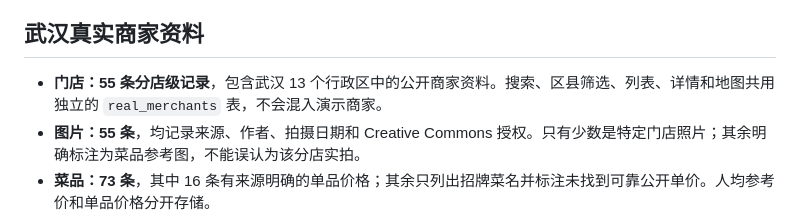
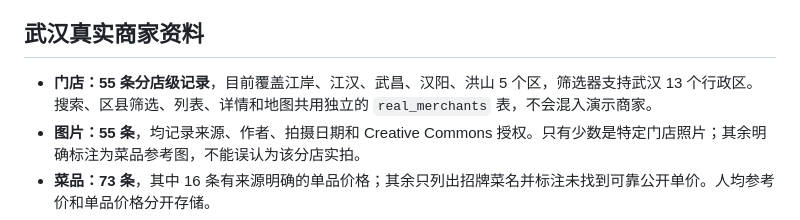
Before and after one commit to 2472099715liangren-ship-it/nightfood-ai, a Markdown page: README.md, the part around the change. Drawn GitHub-style.

Commit message:
State the actual five-district coverage without implying all thirteen are populated

```diff
--- a/README.md
+++ b/README.md
@@ -87,7 +87,7 @@ nightfood-ai/
 
 ## 武汉真实商家资料
 
-- **门店：55 条分店级记录**，包含武汉 13 个行政区中的公开商家资料。搜索、区县筛选、列表、详情和地图共用独立的 `real_merchants` 表，不会混入演示商家。
+- **门店：55 条分店级记录**，目前覆盖江岸、江汉、武昌、汉阳、洪山 5 个区，筛选器支持武汉 13 个行政区。搜索、区县筛选、列表、详情和地图共用独立的 `real_merchants` 表，不会混入演示商家。
 - **图片：55 条**，均记录来源、作者、拍摄日期和 Creative Commons 授权。只有少数是特定门店照片；其余明确标注为菜品参考图，不能误认为该分店实拍。
 - **菜品：73 条**，其中 16 条有来源明确的单品价格；其余只列出招牌菜名并标注未找到可靠公开单价。人均参考价和单品价格分开存储。
 - **地图：**使用 Leaflet + OpenStreetMap，只有有坐标的门店才会放置标记。运行 `python3 import_wuhan_catalog.py --geocode` 可按具体地址补充 WGS84 坐标；没有门牌或地理编码结果不匹配街道的记录不会被放到地图上。
```
